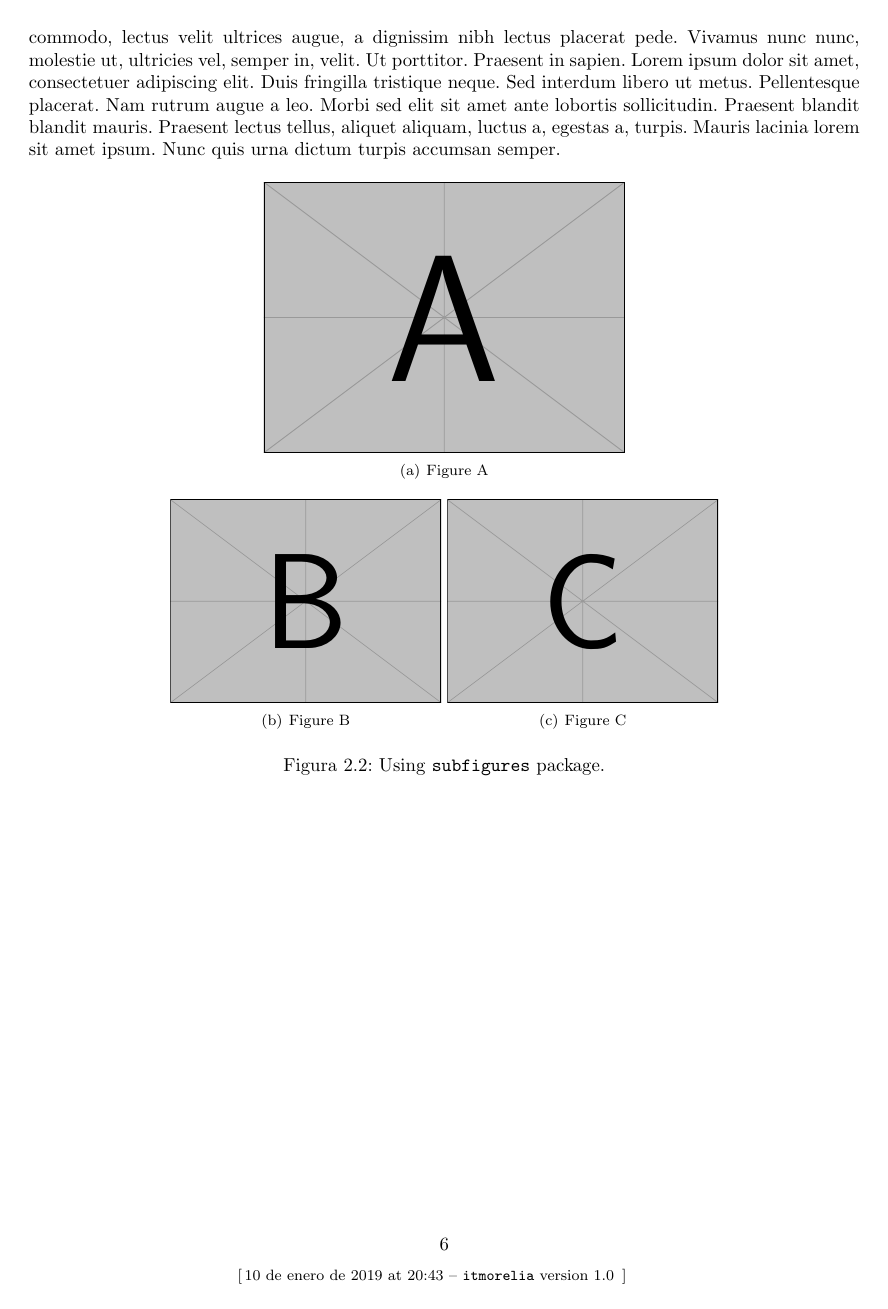
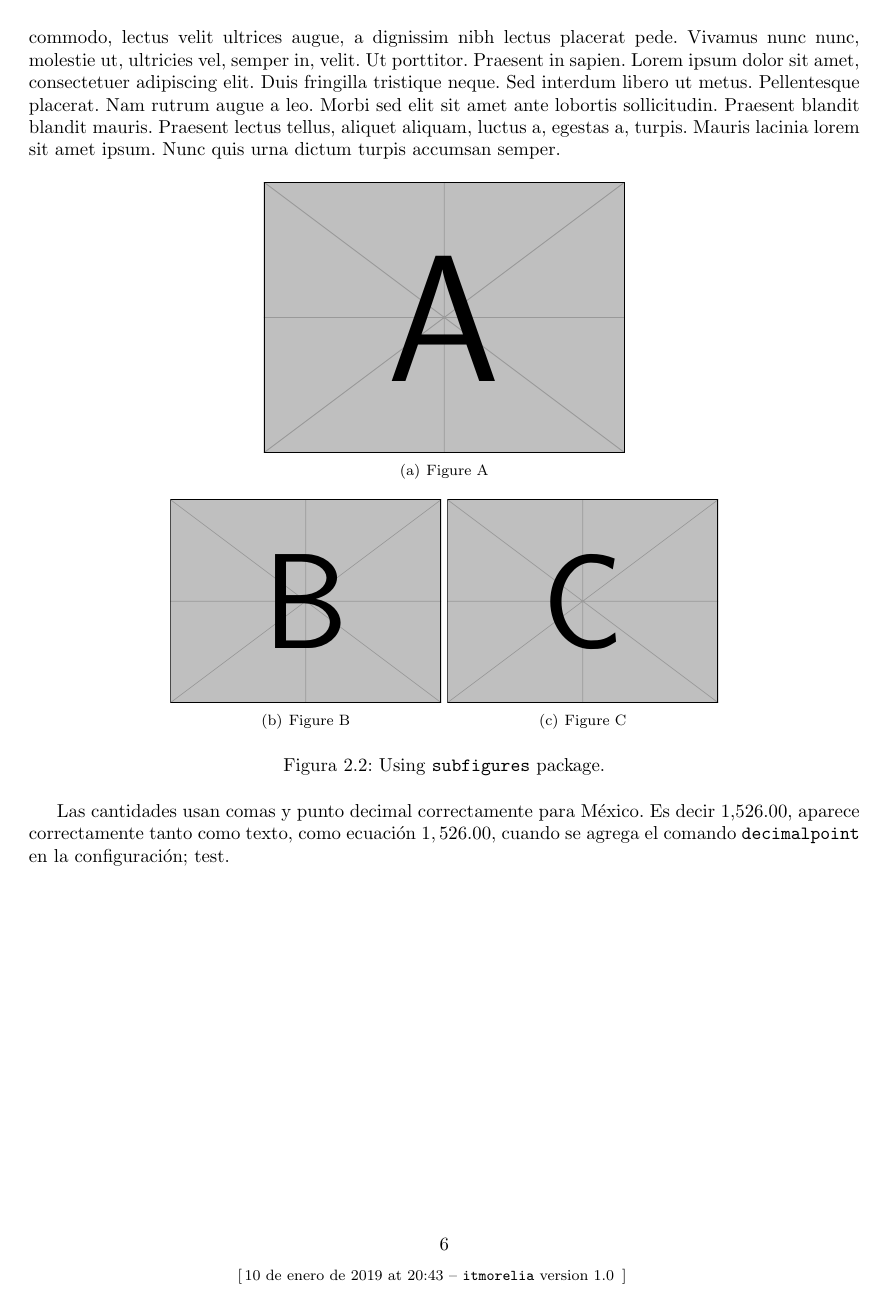
Before and after one commit to MCIE-RS101/itmorelia-protocol-class, a LaTeX thesis (thesisStructure.tex, which reads Chapters/Chapter02.tex, itmthesis.cls): page 14 of 16. Compiled offline with pdfLaTeX.

Commit message:
Decimal dot for spanish version

```diff
--- a/Chapters/Chapter02.tex
+++ b/Chapters/Chapter02.tex
@@ -38,3 +38,6 @@ Agregar la cantidad de capítulos que se requieran. En la \autoref{fig:A} se mue
 \caption{Using \texttt{subfigures} package.}
 \label{fig:subFigures}
 \end{figure}
+
+
+Las cantidades usan comas y punto decimal correctamente para México. Es decir 1,526.00, aparece correctamente tanto como texto, como ecuación $1,526.00$, cuando se agrega el comando \texttt{decimalpoint} en la configuración; test.
--- a/itmthesis.cls
+++ b/itmthesis.cls
@@ -97,7 +97,7 @@
 	\ifthenelse{\boolean{@spanish}}%test
 	    {	%then clause
 	    	\@ifpackageloaded{babel}
-	    	{\relax}{\RequirePackage[es-tabla,spanish]{babel}}%
+	    	{\relax}{\RequirePackage[es-tabla,spanish,es-nodecimaldot]{babel}}%
 	    }
 	    {\relax}% else clause
 %3.2.3 Listing related stuff
```
